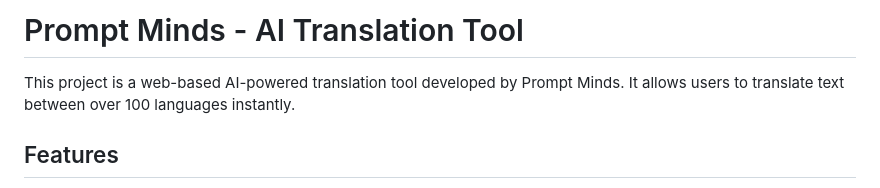
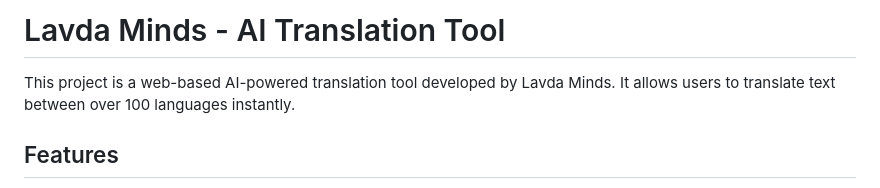
Before and after one commit to Quizzard2/Google-Jules, a Markdown page: README.md, the part around the change. GitHub-like rendering.

```diff
--- a/README.md
+++ b/README.md
@@ -1,6 +1,6 @@
-# Prompt Minds - AI Translation Tool
+# Lavda Minds - AI Translation Tool
 
-This project is a web-based AI-powered translation tool developed by Prompt Minds. It allows users to translate text between over 100 languages instantly.
+This project is a web-based AI-powered translation tool developed by Lavda Minds. It allows users to translate text between over 100 languages instantly.
 
 ## Features
 
```
